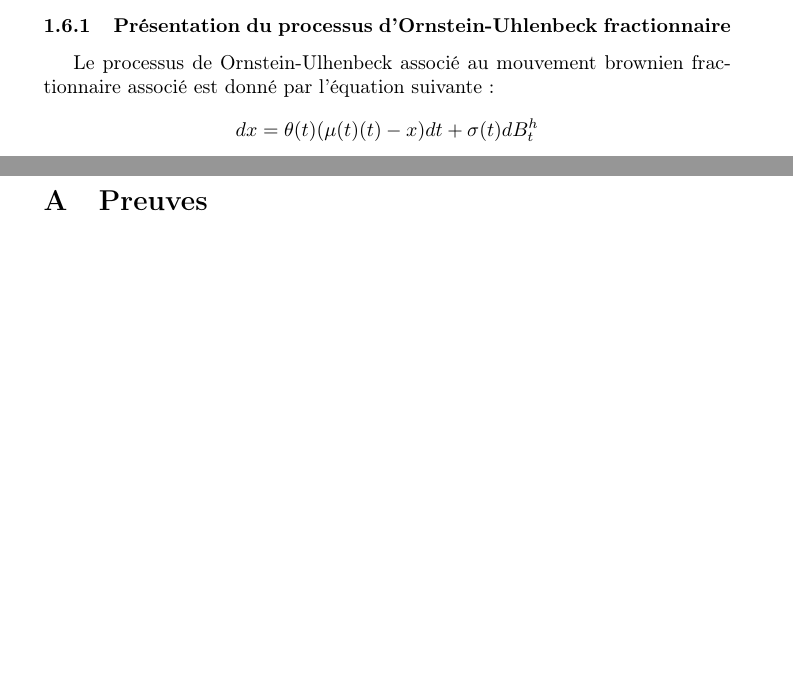
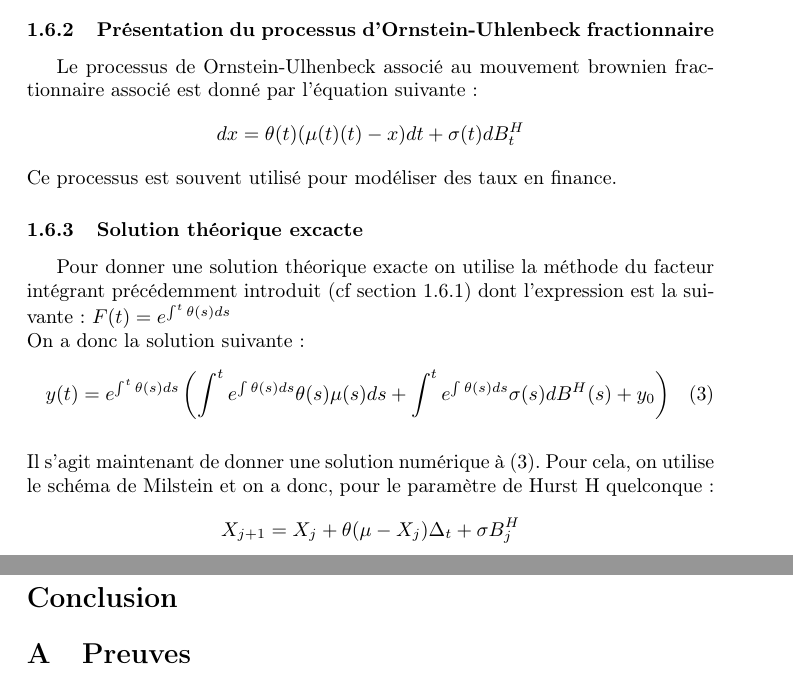
Before and after one commit to rbensahla/M-moire, a LaTeX document (Rédaction mémoire de recherche.tex): two parts of pages 9 and 10 of 10 before the commit and two parts of pages 10 and 11 of 11 after it, joined at a grey line, cut so that both start at the same text, the shorter picture padded with empty space. The pictures show the PDF file Rédaction mémoire de recherche.pdf that the author committed with the source.

Commit message:
Add files via upload

```diff
--- a/Rédaction mémoire de recherche.tex
+++ b/Rédaction mémoire de recherche.tex
@@ -138,0 +146 @@
+			\[ \frac{\partial}{\partial x}\left(\frac{\frac{\partial}{\partial x}(g(x, t)) \frac{\partial}{\partial x}(g(x,t)L)}{\frac{\partial}{\partial x}(g(x, t)L)}\right) = 0  \]
@@ -138,0 +151 @@
+					\[ h(x,t) = \left(    \int \alpha(t)dt    \right)^{-1}    \left(    \int \frac{1}{g(x,t)}dx   \right) \]
@@ -138,0 +155,8 @@
+					\[ \alpha(t)y + \beta(t) = \int \frac{\partial}{\partial t} \left( \frac{1}{g}\right) + \frac{f}{g} - Ht^{2H-1} \frac{\partial g}{\partial x} \]
+
+   				\item Si $c(t) \ne 0$ alors on a :
+					\[ h(x,t) = e^{-M(t) \int \frac{1}{g(x,t)}dx}\] \newline
+					Avec $M(t) = \frac{\frac{\partial}{\partial x}(g(x, t)) \frac{\partial}{\partial x}(g(x,t)L)}{\frac{\partial}{\partial x}(g(x, t)L)} $
+			\end{itemize}
+			Nous avons maintenant une forme linéaire de notre équation, il faut maintenant la résoudre en utilisant la méthode du facteur intégrant, définit comme suit :
+			\paragraph{Définition 1}
@@ -139,2 +168,4 @@
 		\subsubsection{Présentation du processus d'Ornstein-Uhlenbeck fractionnaire}
 			Le processus de Ornstein-Ulhenbeck associé au mouvement brownien fractionnaire associé est donné par l'équation suivante :
+      	 		\[ dx = \theta(t)(\mu (t)(t)-x)dt + \sigma (t) dB^H_t\]
+			Ce processus est souvent utilisé pour modéliser des taux en finance.
@@ -143,4 +172,12 @@
 
+
+		\subsubsection{Solution théorique excacte}
+		Pour donner une solution théorique exacte on utilise la méthode du facteur intégrant précédemment introduit (cf section 1.6.1) dont l'expression est la suivante : $F(t) = e^{\int_{}^{t}\theta(s)ds}$ \newline
+		On a donc la solution suivante :
+		\[ y(t) = e^{\int_{}^{t} \theta(s)ds}\left(  \int_{}^{t} e^{\int \theta(s)ds} \theta(s)\mu(s)ds + \int_{}^{t} e^{\int \theta(s)ds} \sigma(s)dB^H(s) +y_0 \right) \tag{3}\] \newline
+		 Il s'agit maintenant de donner une solution numérique à (3).
+		Pour cela, on utilise le schéma de Milstein et on a donc, pour le paramètre de Hurst H quelconque :
+		\[ X_{j+1} = X_j + \theta(\mu - X_j)\Delta_t + \sigma B_j^H \]
 
 
    \newpage
```
Also changed, not shown: Rédaction mémoire de recherche.pdf, Rédaction mémoire de recherche.tex (21 more changed lines).
